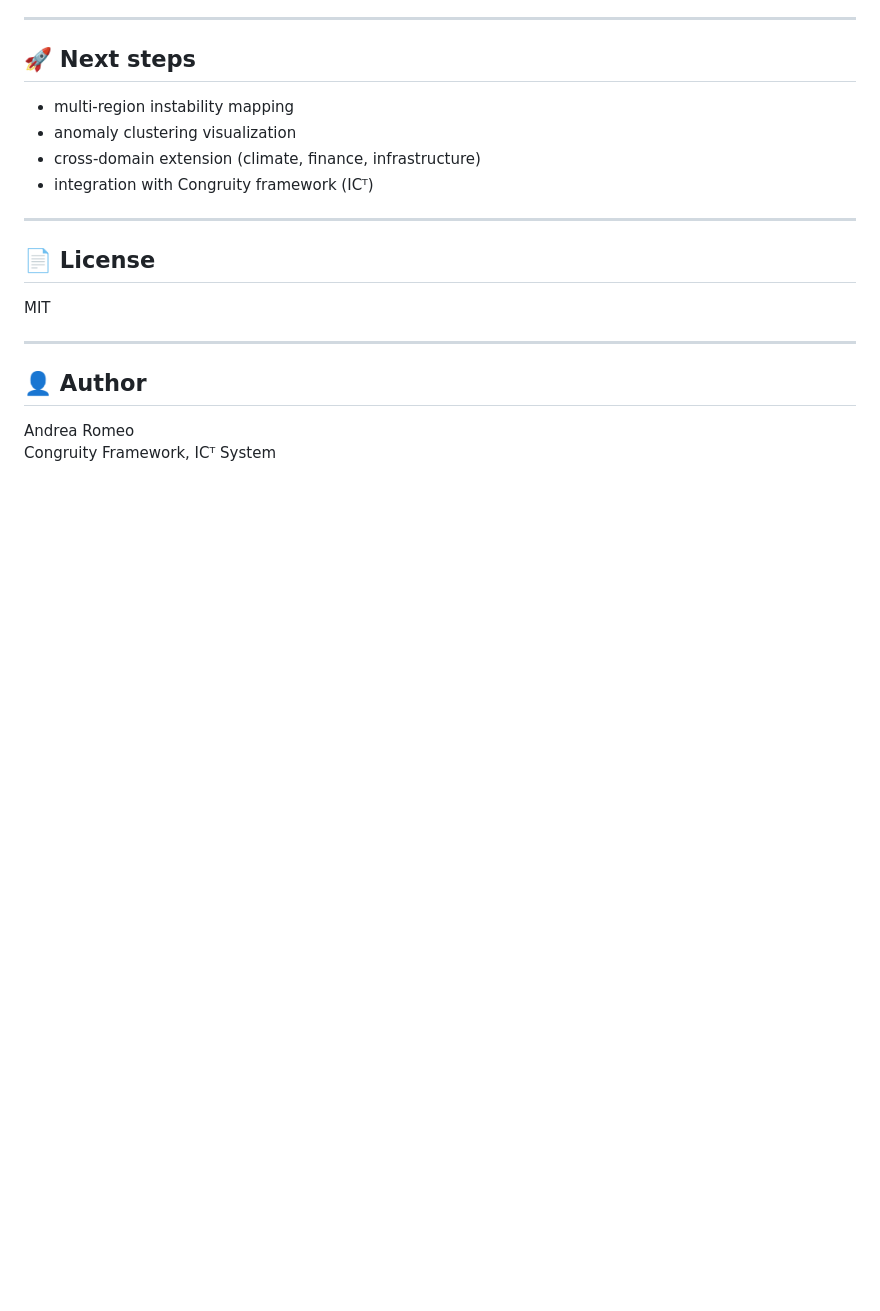
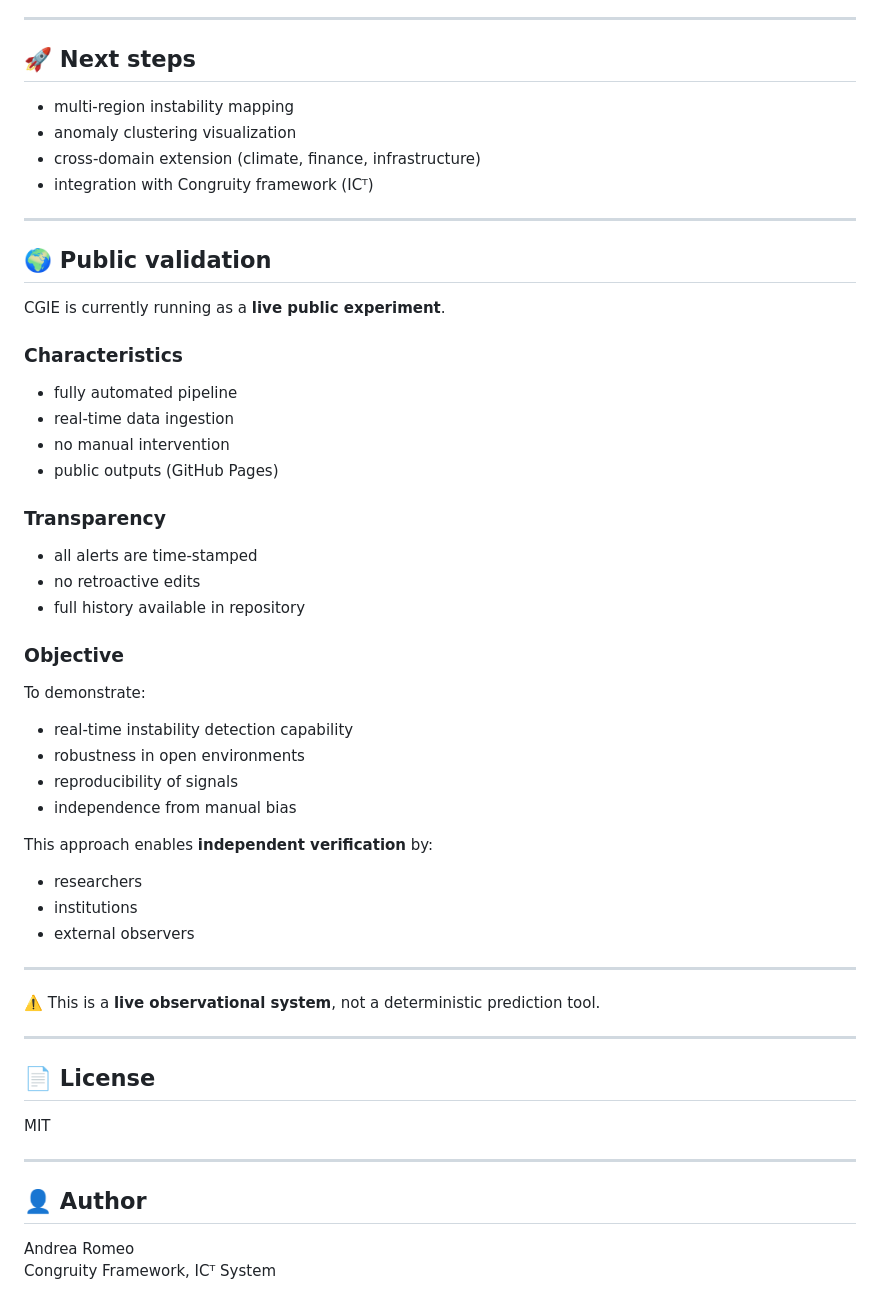
Before and after one commit to andrearomeo74-cloud/cgie-global-instability-radar, a Markdown page: README.md, the part around one of its changes. GitHub-like rendering; blank space fills up the shorter version.

```diff
--- a/README.md
+++ b/README.md
@@ -175,6 +246,44 @@ The system runs via GitHub Actions:
 
 ---
 
+## 🌍 Public validation
+
+CGIE is currently running as a **live public experiment**.
+
+### Characteristics
+
+- fully automated pipeline
+- real-time data ingestion
+- no manual intervention
+- public outputs (GitHub Pages)
+
+### Transparency
+
+- all alerts are time-stamped
+- no retroactive edits
+- full history available in repository
+
+### Objective
+
+To demonstrate:
+
+- real-time instability detection capability
+- robustness in open environments
+- reproducibility of signals
+- independence from manual bias
+
+This approach enables **independent verification** by:
+
+- researchers
+- institutions
+- external observers
+
+---
+
+⚠️ This is a **live observational system**, not a deterministic prediction tool.
+
+---
+
 ## 📄 License
 
 MIT
```
Also changed, not shown: other parts of README.md (+71 -0 lines).
